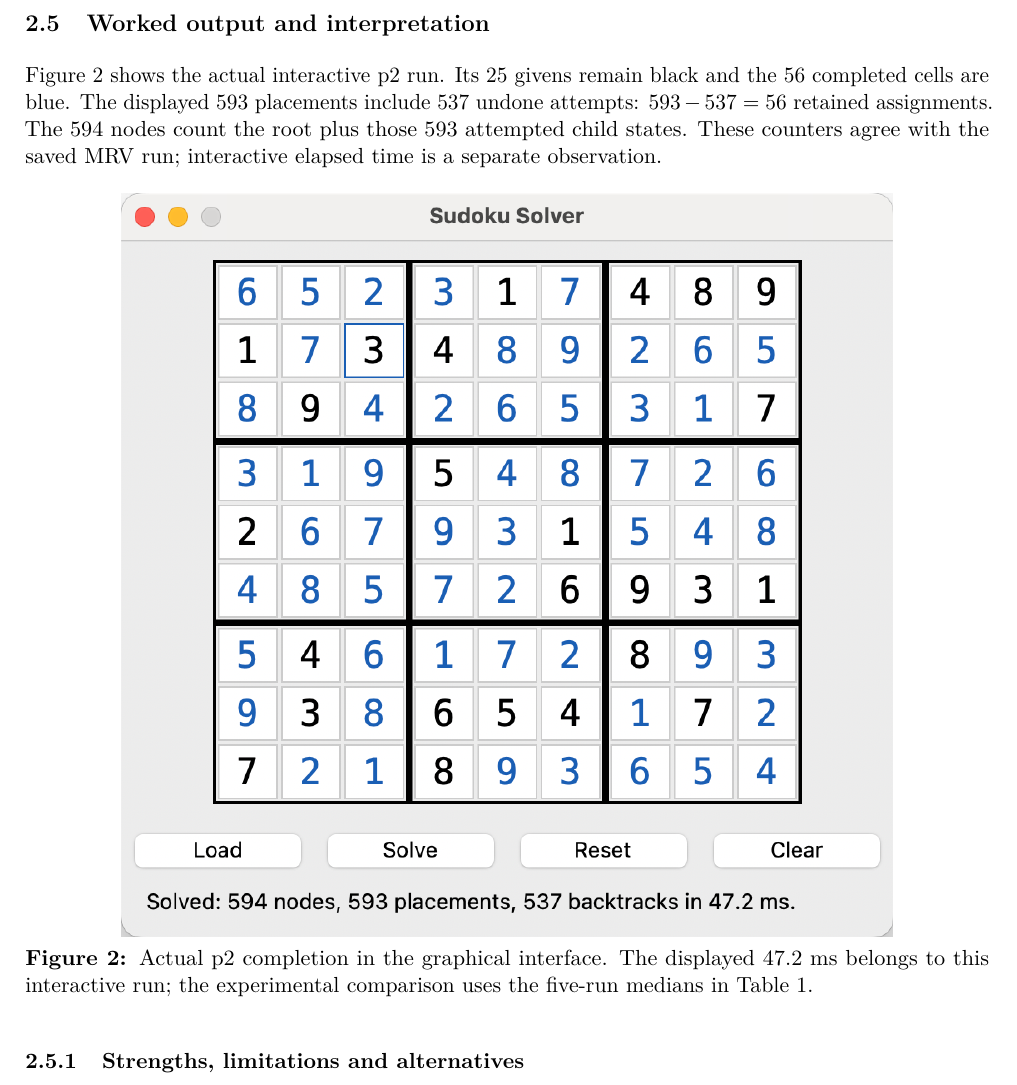
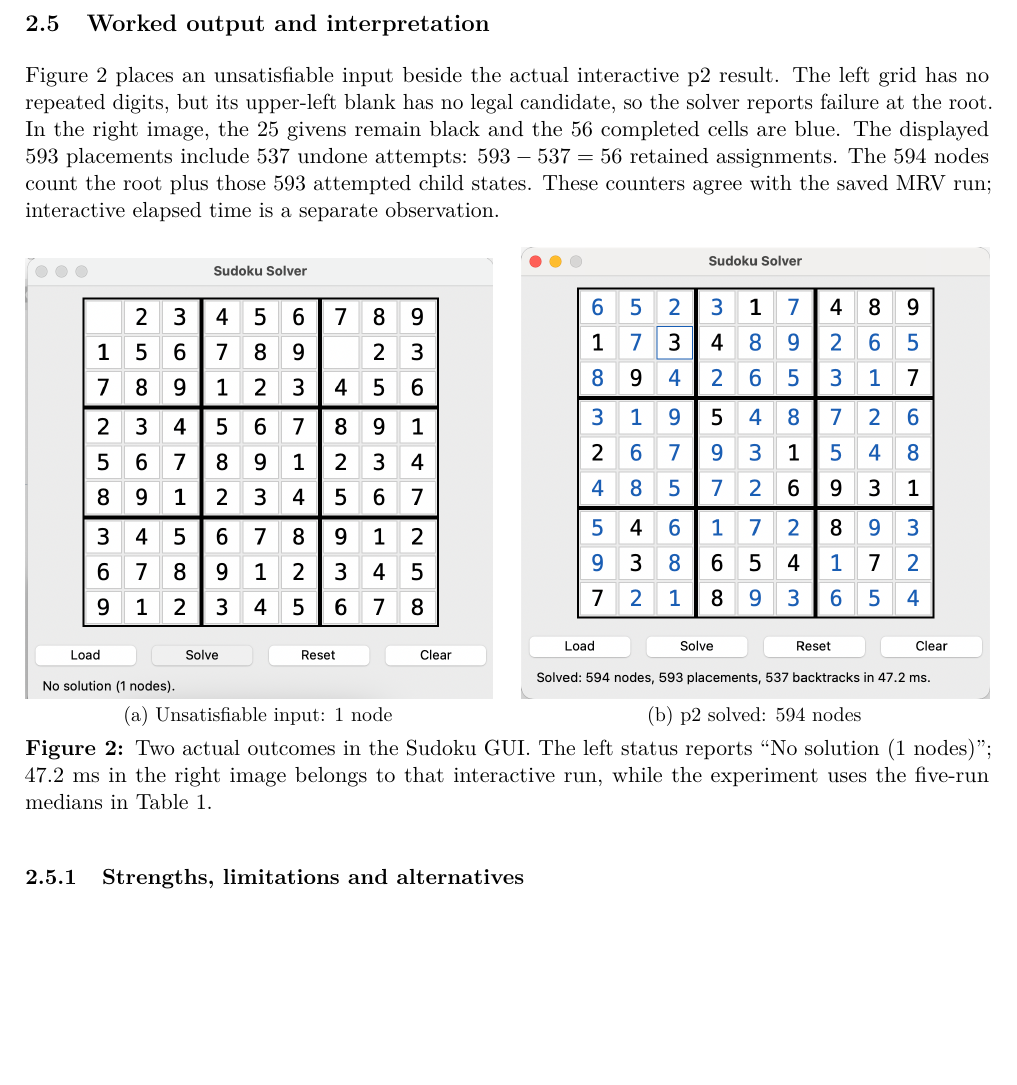
Before and after one commit to LpTriX/AI_Coursework1, a LaTeX document (reports/group38-latex/main.tex): part of page 5 of 9, cut so that both start at the same text, the shorter picture padded with empty space. Compiled offline with pdfLaTeX.

Commit message:
Add no-solution Sudoku example to report

```diff
--- a/reports/group38-latex/main.tex
+++ b/reports/group38-latex/main.tex
@@ -135,10 +135,17 @@ A state is a consistent partial board; an action assigns one legal digit to one
 
 \clearpage
 \subsection{Worked output and interpretation}\label{part1-end}
-Figure~\ref{fig:gui} shows the actual interactive p2 run. Its 25 givens remain black and the 56 completed cells are blue. The displayed 593 placements include 537 undone attempts: $593-537=56$ retained assignments. The 594 nodes count the root plus those 593 attempted child states. These counters agree with the saved MRV run; interactive elapsed time is a separate observation.
+Figure~\ref{fig:gui} places an unsatisfiable input beside the actual interactive p2 result. The left grid has no repeated digits, but its upper-left blank has no legal candidate, so the solver reports failure at the root. In the right image, the 25 givens remain black and the 56 completed cells are blue. The displayed 593 placements include 537 undone attempts: $593-537=56$ retained assignments. The 594 nodes count the root plus those 593 attempted child states. These counters agree with the saved MRV run; interactive elapsed time is a separate observation.
 \begin{figure}[H]\centering
-\includegraphics[width=.80\linewidth]{figures/sudoku-gui-p2.png}
-\caption{Actual p2 completion in the graphical interface. The displayed 47.2 ms belongs to this interactive run; the experimental comparison uses the five-run medians in Table~1.}\label{fig:gui}
+\begin{minipage}[t]{.485\linewidth}\centering
+\includegraphics[width=\linewidth]{figures/sudoku-gui-no-solution.png}\\[-2pt]
+{\small (a) Unsatisfiable input: 1 node}
+\end{minipage}\hfill
+\begin{minipage}[t]{.485\linewidth}\centering
+\includegraphics[width=\linewidth]{figures/sudoku-gui-p2.png}\\[-2pt]
+{\small (b) p2 solved: 594 nodes}
+\end{minipage}
+\caption{Two actual outcomes in the Sudoku GUI. The left status reports “No solution (1 nodes)”; 47.2 ms in the right image belongs to that interactive run, while the experiment uses the five-run medians in Table~1.}\label{fig:gui}
 \end{figure}
 \subsubsection{Strengths, limitations and alternatives}
 The method is complete, deterministic and easy to inspect; simple undo avoids domain-restoration errors. However, locally legal assignments may fail much later, and MRV selection scans can cost more than they save. Forward checking would maintain peer domains after assignments instead of recomputing them during selection; it may detect failure before another recursive call. AC-3 can remove unsupported values more widely, at added propagation cost \cite{filtering}. None of these alternatives was measured, so their performance here remains untested. Larger and externally sourced test sets, especially nontrivial unsatisfiable cases, would strengthen the evaluation; the five current inputs do not establish general performance.
```
Also changed, not shown: output/pdf/OUC_CW_1_38_DRAFT.pdf, reports/group38-latex/figures/sudoku-gui-no-solution.png (added), 1 other file.
